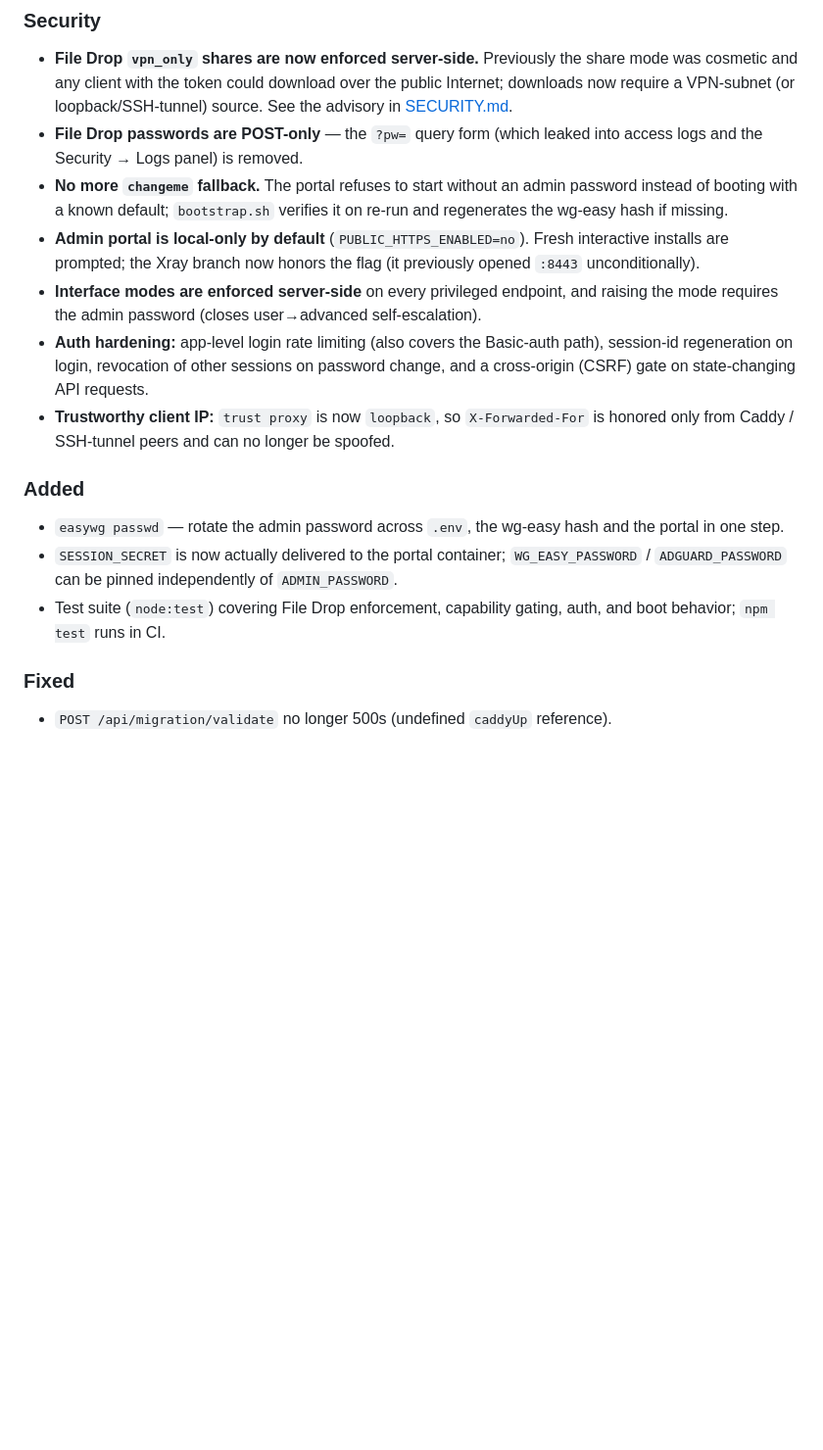
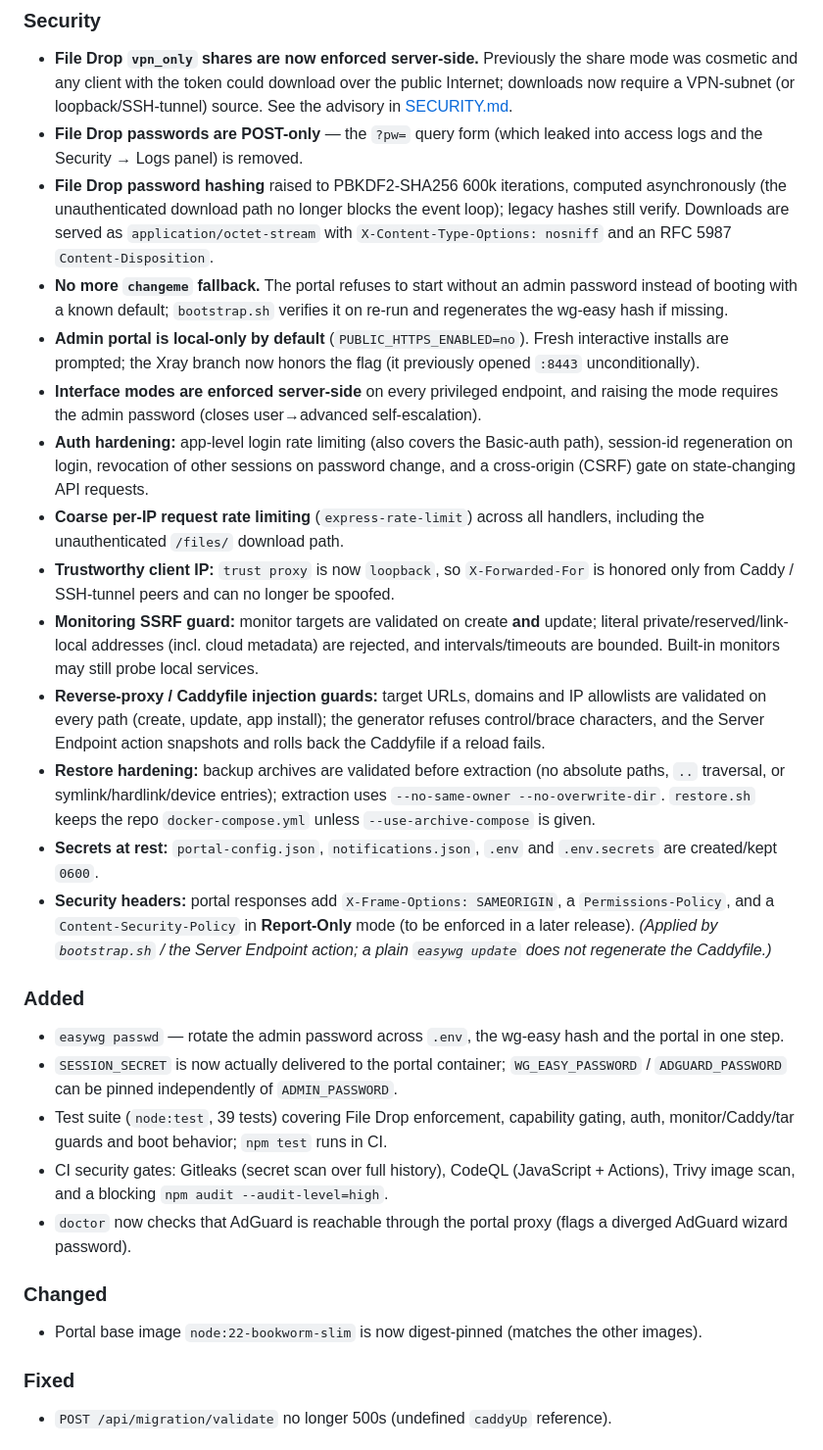
Before and after one commit to r45635/Easy-WG-Combo, a Markdown page: CHANGELOG.md, the part around the change. Shown at 98% size. Rendered like a GitHub page; blank space fills up the shorter version.

Commit message:
docs: complete the [Unreleased] changelog for the security hardening pass (#12)
Add the entries that landed after the section was first written: monitor SSRF
guard, Caddyfile injection guards + server-endpoint rollback, restore/tar
hardening, secrets 0600, security headers/CSP report-only, File Drop KDF/headers,
global rate limiting, CI security gates, Dockerfile digest pin, doctor AdGuard check.

```diff
--- a/CHANGELOG.md
+++ b/CHANGELOG.md
@@ -8,16 +8,28 @@ Format follows [Keep a Changelog](https://keepachangelog.com/en/1.1.0/); version
 ### Security
 - **File Drop `vpn_only` shares are now enforced server-side.** Previously the share mode was cosmetic and any client with the token could download over the public Internet; downloads now require a VPN-subnet (or loopback/SSH-tunnel) source. See the advisory in [SECURITY.md](SECURITY.md).
 - **File Drop passwords are POST-only** — the `?pw=` query form (which leaked into access logs and the Security → Logs panel) is removed.
+- **File Drop password hashing** raised to PBKDF2-SHA256 600k iterations, computed asynchronously (the unauthenticated download path no longer blocks the event loop); legacy hashes still verify. Downloads are served as `application/octet-stream` with `X-Content-Type-Options: nosniff` and an RFC 5987 `Content-Disposition`.
 - **No more `changeme` fallback.** The portal refuses to start without an admin password instead of booting with a known default; `bootstrap.sh` verifies it on re-run and regenerates the wg-easy hash if missing.
 - **Admin portal is local-only by default** (`PUBLIC_HTTPS_ENABLED=no`). Fresh interactive installs are prompted; the Xray branch now honors the flag (it previously opened `:8443` unconditionally).
 - **Interface modes are enforced server-side** on every privileged endpoint, and raising the mode requires the admin password (closes user→advanced self-escalation).
 - **Auth hardening:** app-level login rate limiting (also covers the Basic-auth path), session-id regeneration on login, revocation of other sessions on password change, and a cross-origin (CSRF) gate on state-changing API requests.
+- **Coarse per-IP request rate limiting** (`express-rate-limit`) across all handlers, including the unauthenticated `/files/` download path.
 - **Trustworthy client IP:** `trust proxy` is now `loopback`, so `X-Forwarded-For` is honored only from Caddy / SSH-tunnel peers and can no longer be spoofed.
+- **Monitoring SSRF guard:** monitor targets are validated on create **and** update; literal private/reserved/link-local addresses (incl. cloud metadata) are rejected, and intervals/timeouts are bounded. Built-in monitors may still probe local services.
+- **Reverse-proxy / Caddyfile injection guards:** target URLs, domains and IP allowlists are validated on every path (create, update, app install); the generator refuses control/brace characters, and the Server Endpoint action snapshots and rolls back the Caddyfile if a reload fails.
+- **Restore hardening:** backup archives are validated before extraction (no absolute paths, `..` traversal, or symlink/hardlink/device entries); extraction uses `--no-same-owner --no-overwrite-dir`. `restore.sh` keeps the repo `docker-compose.yml` unless `--use-archive-compose` is given.
+- **Secrets at rest:** `portal-config.json`, `notifications.json`, `.env` and `.env.secrets` are created/kept `0600`.
+- **Security headers:** portal responses add `X-Frame-Options: SAMEORIGIN`, a `Permissions-Policy`, and a `Content-Security-Policy` in **Report-Only** mode (to be enforced in a later release). *(Applied by `bootstrap.sh` / the Server Endpoint action; a plain `easywg update` does not regenerate the Caddyfile.)*
 
 ### Added
 - `easywg passwd` — rotate the admin password across `.env`, the wg-easy hash and the portal in one step.
 - `SESSION_SECRET` is now actually delivered to the portal container; `WG_EASY_PASSWORD` / `ADGUARD_PASSWORD` can be pinned independently of `ADMIN_PASSWORD`.
-- Test suite (`node:test`) covering File Drop enforcement, capability gating, auth, and boot behavior; `npm test` runs in CI.
+- Test suite (`node:test`, 39 tests) covering File Drop enforcement, capability gating, auth, monitor/Caddy/tar guards and boot behavior; `npm test` runs in CI.
+- CI security gates: Gitleaks (secret scan over full history), CodeQL (JavaScript + Actions), Trivy image scan, and a blocking `npm audit --audit-level=high`.
+- `doctor` now checks that AdGuard is reachable through the portal proxy (flags a diverged AdGuard wizard password).
+
+### Changed
+- Portal base image `node:22-bookworm-slim` is now digest-pinned (matches the other images).
 
 ### Fixed
 - `POST /api/migration/validate` no longer 500s (undefined `caddyUp` reference).
```
